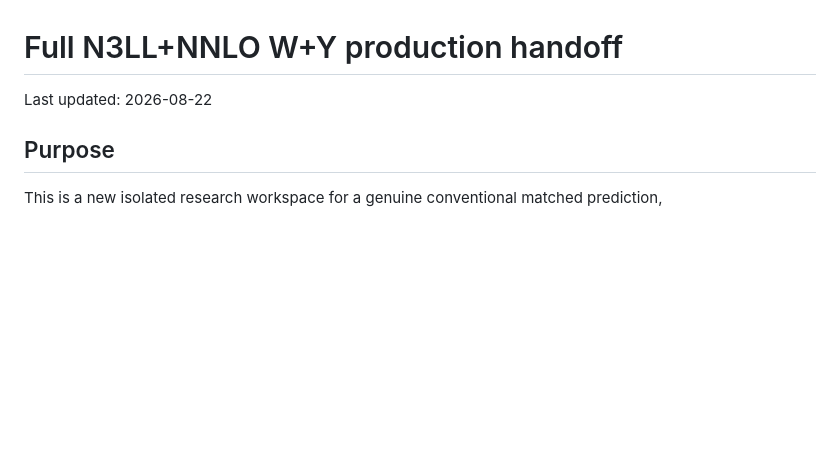
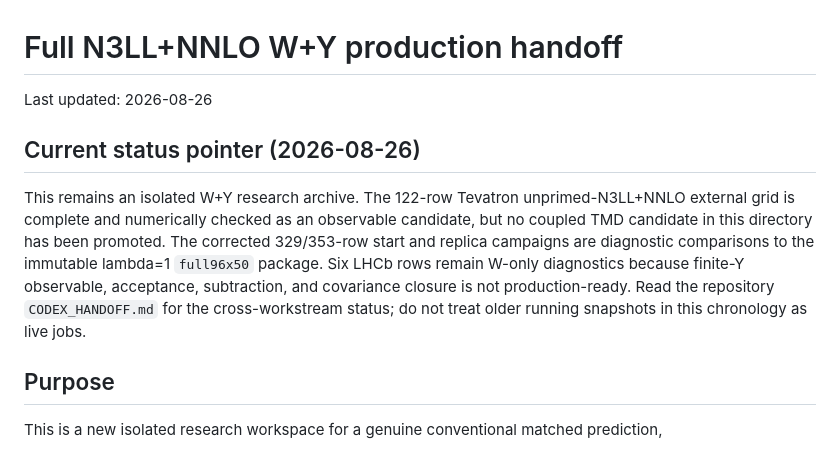
Before and after one commit to uva-spin/b-space, a Markdown page: systematics/full_n3ll_wy_production_2026/HANDOFF.md, the part around the change. Drawn GitHub-style; blank space fills up the shorter version.

Commit message:
Clarify current status in technical handoffs

```diff
--- a/systematics/full_n3ll_wy_production_2026/HANDOFF.md
+++ b/systematics/full_n3ll_wy_production_2026/HANDOFF.md
@@ -1,6 +1,18 @@
 # Full N3LL+NNLO W+Y production handoff
 
-Last updated: 2026-08-22
+Last updated: 2026-08-26
+
+## Current status pointer (2026-08-26)
+
+This remains an isolated W+Y research archive. The 122-row Tevatron
+unprimed-N3LL+NNLO external grid is complete and numerically checked as an
+observable candidate, but no coupled TMD candidate in this directory has been
+promoted. The corrected 329/353-row start and replica campaigns are diagnostic
+comparisons to the immutable lambda=1 `full96x50` package. Six LHCb rows remain
+W-only diagnostics because finite-Y observable, acceptance, subtraction, and
+covariance closure is not production-ready. Read the repository
+`CODEX_HANDOFF.md` for the cross-workstream status; do not treat older running
+snapshots in this chronology as live jobs.
 
 ## Purpose
 
```
Also changed, not shown: systematics/finite_y_completion_2026/HANDOFF.md (+10 -0 lines), systematics/perturbative_provenance_completion/HANDOFF.md (+11 -1 lines).
